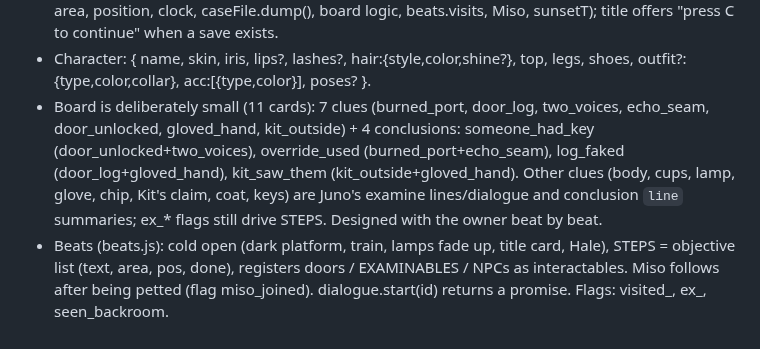
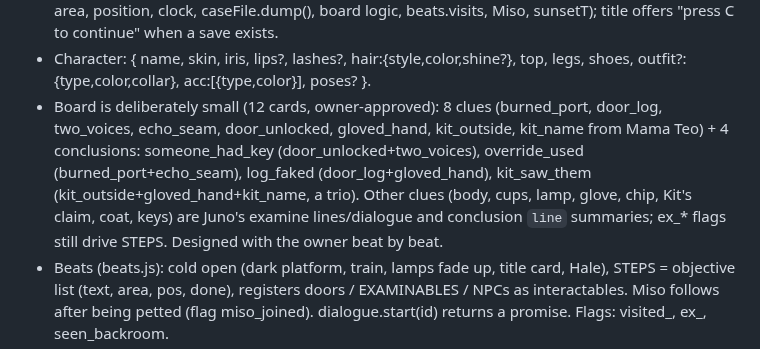
Before and after one commit to mrwolf710/Neon-Ledger, a Markdown page: NOTES.md, the part around the change. Rendered like a GitHub page.

Commit message:
NOTES: board is 12 cards with kit_name trio (refs #18)
Co-Authored-By: Claude Sonnet 5.5 <noreply@anthropic.com>
Claude-Session: https://claude.ai/code/session_01L2t1XeofEMX67GDxvBmTyN

```diff
--- a/NOTES.md
+++ b/NOTES.md
@@ -41,7 +41,7 @@
 - Neon Editor (dev only): run npm run dev, open /editor.html; Story flow tab (debug/flow-editor.js) = flowchart of one conversation: drag cards, drag coloured dots onto cards (or dropdowns) to rewire next/choices/present/start rules, edit if/effects JSON, add/delete boxes; saves the whole conversation as dialogue-edits.json _graph (+_layout positions), applied last in story.js. Each conversation has a "plays when Juno talks to X, on visit N, only if she knows fact F / has talked to Y" row (story.js RULES, conversationFor; beats counts visits); Scenes tab = per-scene lighting (world/scenes.js keys, saved to world/scene-edits.json, applied by timeofday.setScene); "+ Add line after this" inserts boxes (_insert in the edits file). Lists every CONVERSATIONS entry (new ones in story.js appear by themselves); edits text, speaker, choice labels; "+ New conversation" = pick who Juno talks to + lines. Saves via vite.config.js to src/game/dialogue-edits.json, which story.js lays over its data (_new = your conversations; active ones replace TALK[person]).
 - Save game: pause menu Save/Load (one slot, localStorage nl.save, main.js saveGame/loadGame: area, position, clock, caseFile.dump(), board logic, beats.visits, Miso, sunsetT); title offers "press C to continue" when a save exists.
 - Character: { name, skin, iris, lips?, lashes?, hair:{style,color,shine?}, top, legs, shoes, outfit?:{type,color,collar}, acc:[{type,color}], poses? }.
-- Board is deliberately small (11 cards): 7 clues (burned_port, door_log, two_voices, echo_seam, door_unlocked, gloved_hand, kit_outside) + 4 conclusions: someone_had_key (door_unlocked+two_voices), override_used (burned_port+echo_seam), log_faked (door_log+gloved_hand), kit_saw_them (kit_outside+gloved_hand). Other clues (body, cups, lamp, glove, chip, Kit's claim, coat, keys) are Juno's examine lines/dialogue and conclusion `line` summaries; ex_* flags still drive STEPS. Designed with the owner beat by beat.
+- Board is deliberately small (12 cards, owner-approved): 8 clues (burned_port, door_log, two_voices, echo_seam, door_unlocked, gloved_hand, kit_outside, kit_name from Mama Teo) + 4 conclusions: someone_had_key (door_unlocked+two_voices), override_used (burned_port+echo_seam), log_faked (door_log+gloved_hand), kit_saw_them (kit_outside+gloved_hand+kit_name, a trio). Other clues (body, cups, lamp, glove, chip, Kit's claim, coat, keys) are Juno's examine lines/dialogue and conclusion `line` summaries; ex_* flags still drive STEPS. Designed with the owner beat by beat.
 - Beats (beats.js): cold open (dark platform, train, lamps fade up, title card, Hale), STEPS = objective list (text, area, pos, done), registers doors / EXAMINABLES
   / NPCs as interactables. Miso follows after being petted (flag miso_joined). dialogue.start(id) returns a promise. Flags: visited_<area>, ex_<id>, seen_backroom.
 - Story data (src/game/story.js): SPEAKERS {id: {name, color}}; ENTRIES {id: {kind people|facts|echoes, title, text, source}};
```
